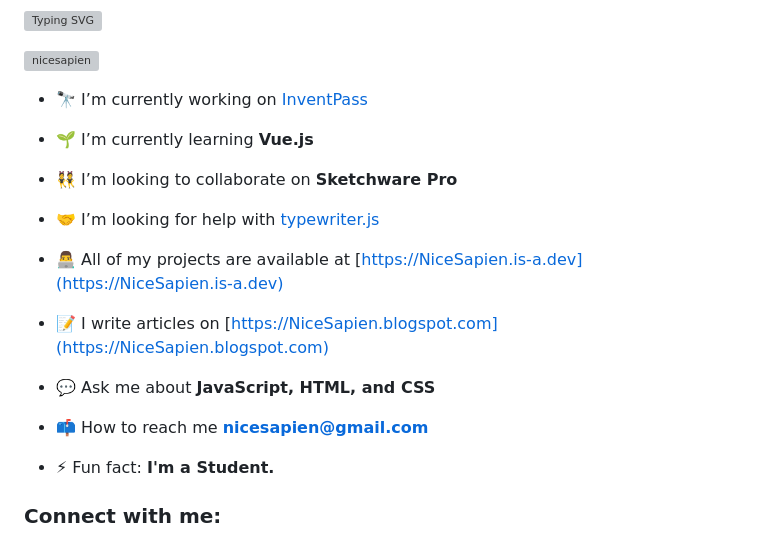
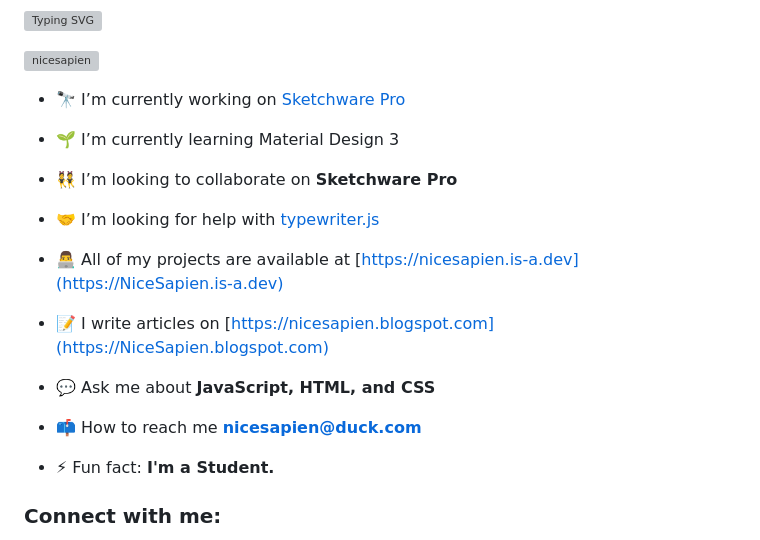
Before and after one commit to NiceSapien/NiceSapien, a Markdown page: README.md, the part around the change. Rendered like a GitHub page; grey boxes are pictures that could not be loaded.

```diff
--- a/README.md
+++ b/README.md
@@ -5,21 +5,21 @@
 <p align="left"> <a href="https://twitter.com/nicesapien" target="blank"><img src="https://img.shields.io/twitter/follow/nicesapien?logo=twitter&style=for-the-badge" alt="nicesapien" /></a> </p>
 
 
-- 🔭 I’m currently working on [InventPass](https://inventpass.netlify.app/)
+- 🔭 I’m currently working on [Sketchware Pro](https://sketchware-pro.vercel.app/)
 
-- 🌱 I’m currently learning **Vue.js**
+- 🌱 I’m currently learning Material Design 3
 
 - 👯 I’m looking to collaborate on **Sketchware Pro**
 
 - 🤝 I’m looking for help with [typewriter.js](https://typewriter.js.org/)
 
-- 👨‍💻 All of my projects are available at [https://NiceSapien.is-a.dev](https://NiceSapien.is-a.dev)
+- 👨‍💻 All of my projects are available at [https://nicesapien.is-a.dev](https://NiceSapien.is-a.dev)
 
-- 📝 I write articles on [https://NiceSapien.blogspot.com](https://NiceSapien.blogspot.com)
+- 📝 I write articles on [https://nicesapien.blogspot.com](https://NiceSapien.blogspot.com)
 
 - 💬 Ask me about **JavaScript, HTML, and CSS**
 
-- 📫 How to reach me **nicesapien@gmail.com**
+- 📫 How to reach me **nicesapien@duck.com**
 
 - ⚡ Fun fact: **I'm a Student.**
 
```
